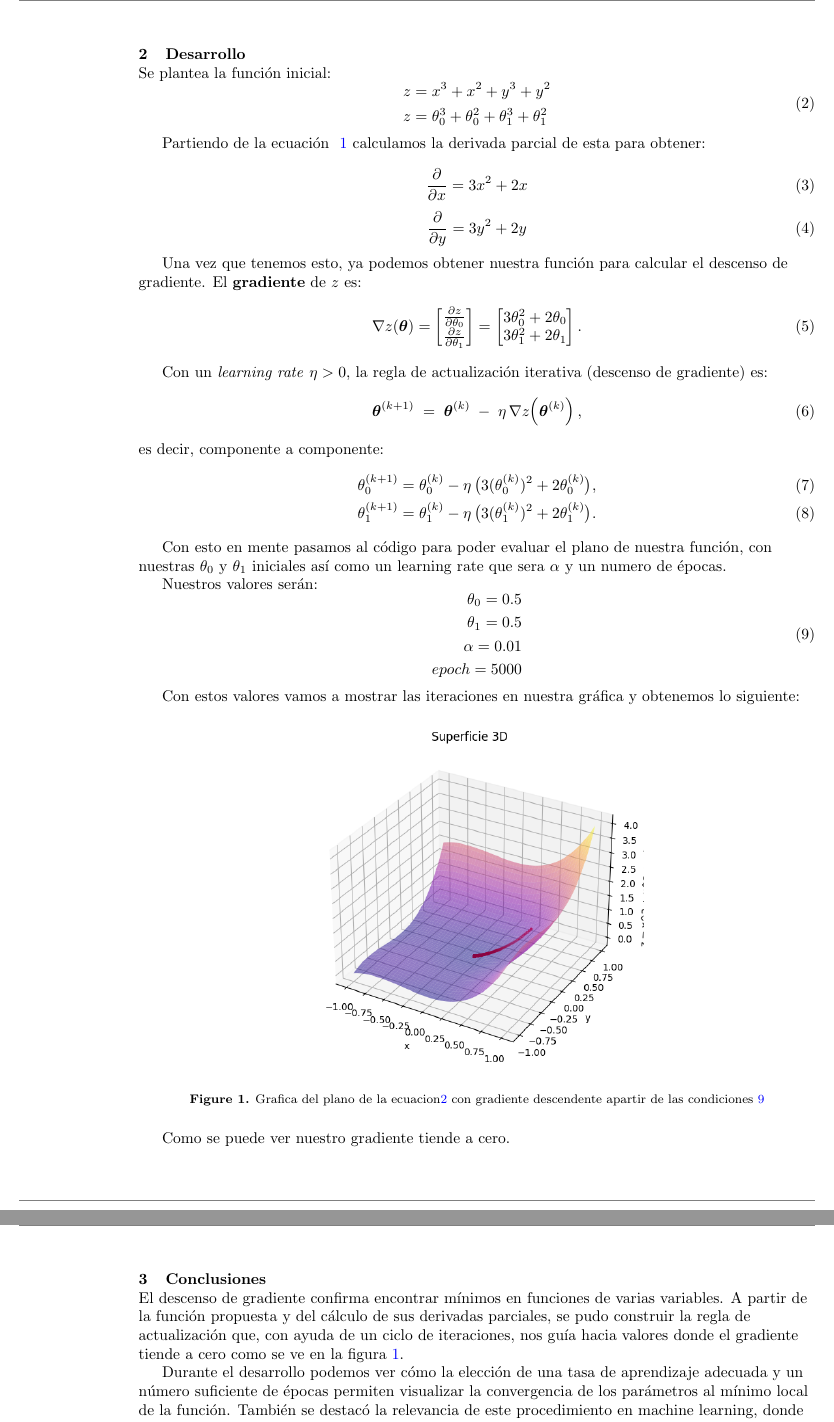
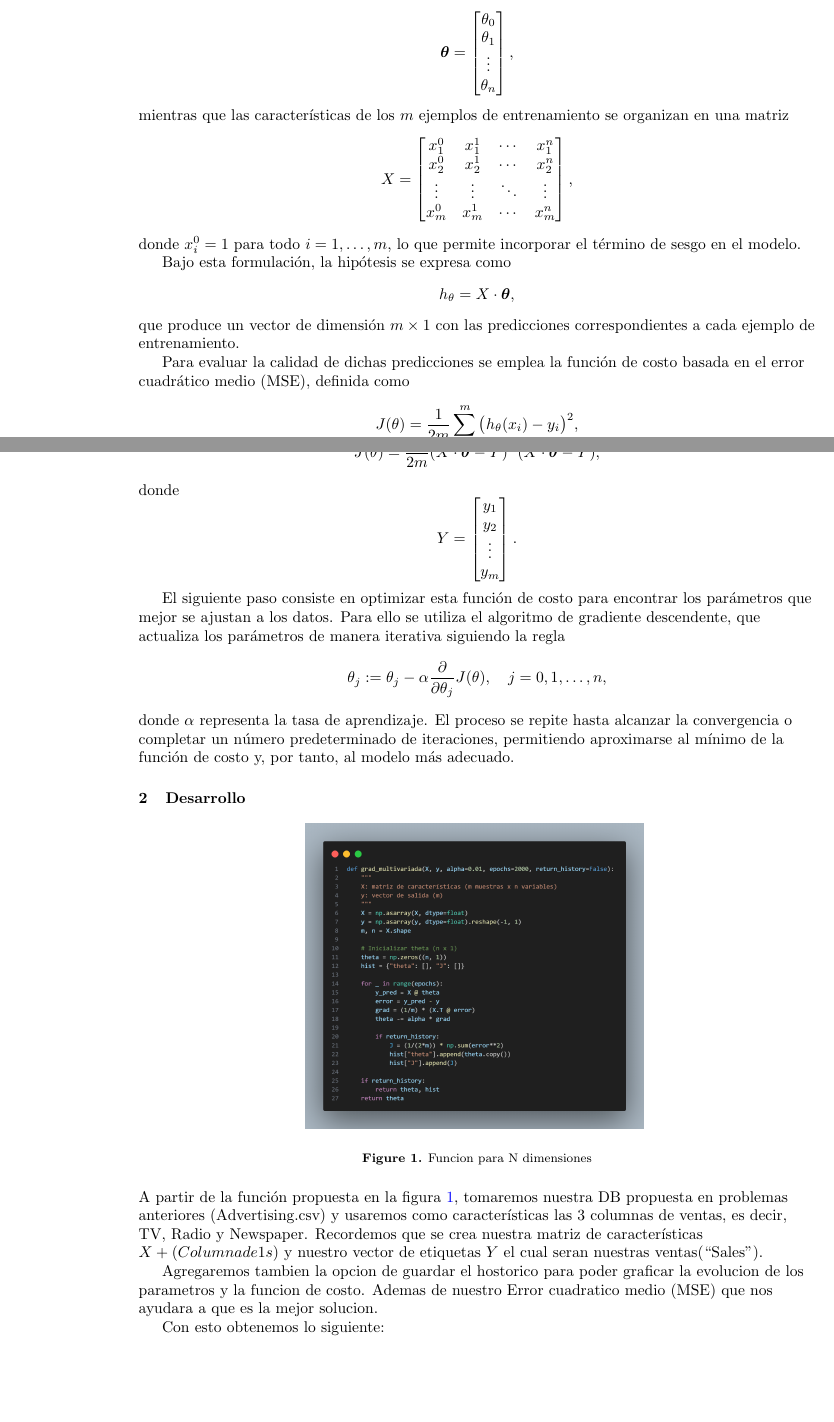
Before and after one commit to Danglz16/MCIA, a LaTeX paper (Semestre_2/Deep_Learning/Reportes/DF_Descenso_Gradiente_nD_T4/iopjournal-template.tex): two parts of pages 2 and 3 of 3 before the commit and two parts of pages 1 and 2 of 3 after it, joined at a grey line, cut at the place of the change, the shorter picture padded with empty space. Compiled offline with pdfLaTeX.

Commit message:
ADD - Reporte DL T4

```diff
--- a/Semestre_2/Deep_Learning/Reportes/DF_Descenso_Gradiente_nD_T4/iopjournal-template.tex
+++ b/Semestre_2/Deep_Learning/Reportes/DF_Descenso_Gradiente_nD_T4/iopjournal-template.tex
@@ -5,6 +5,7 @@
 \usepackage{float}
 \usepackage{amsmath}
 \usepackage{tikz}
+\usepackage{fix-cm} % Allow scalable Computer Modern fonts to avoid font substitution warnings
 
 % Options
 %  [anonymous]  Provides output without author names, affiliations or acknowledgments to facilitate double-anonymous peer-review
@@ -41 +49,8 @@ Dada una función
 \[
+\boldsymbol{\theta} =
+\begin{bmatrix}
+\theta_0 \\
+\theta_1 \\
+\vdots \\
+\theta_n
+\end{bmatrix},
@@ -43,3 +57,43 @@ f(\theta),
 \]
-donde $\theta$ representa los parámetros, el objetivo es encontrar el valor de $\theta$ que minimiza $f$.
+mientras que las características de los $m$ ejemplos de entrenamiento se organizan en una matriz
+\[
+X =
+\begin{bmatrix}
+x_1^0 & x_1^1 & \cdots & x_1^n \\
+x_2^0 & x_2^1 & \cdots & x_2^n \\
+\vdots & \vdots & \ddots & \vdots \\
+x_m^0 & x_m^1 & \cdots & x_m^n
+\end{bmatrix},
+\]
+donde $x_i^0 = 1$ para todo $i = 1, \dots, m$, lo que permite incorporar el término de sesgo en el modelo.
 
+Bajo esta formulación, la hipótesis se expresa como
+\[
+h_\theta = X \cdot \boldsymbol{\theta},
+\]
+que produce un vector de dimensión $m \times 1$ con las predicciones correspondientes a cada ejemplo de entrenamiento.
+
+Para evaluar la calidad de dichas predicciones se emplea la función de costo basada en el error cuadrático medio (MSE), definida como
+\[
+J(\theta) = \frac{1}{2m} \sum_{i=1}^{m} \big(h_\theta(x_i) - y_i\big)^2,
+\]
+la cual, en notación vectorial, puede escribirse como
+\[
+J(\theta) = \frac{1}{2m} (X \cdot \boldsymbol{\theta} - Y)^T (X \cdot \boldsymbol{\theta} - Y),
+\]
+donde
+\[
+Y =
+\begin{bmatrix}
+y_1 \\
+y_2 \\
+\vdots \\
+y_m
+\end{bmatrix}.
+\]
+
+El siguiente paso consiste en optimizar esta función de costo para encontrar los parámetros que mejor se ajustan a los datos. Para ello se utiliza el algoritmo de gradiente descendente, que actualiza los parámetros de manera iterativa siguiendo la regla
+\[
+\theta_j := \theta_j - \alpha \frac{\partial}{\partial \theta_j} J(\theta), \quad j = 0, 1, \dots, n,
+\]
+donde $\alpha$ representa la tasa de aprendizaje. El proceso se repite hasta alcanzar la convergencia o completar un número predeterminado de iteraciones, permitiendo aproximarse al mínimo de la función de costo y, por tanto, al modelo más adecuado.
@@ -91,73 +102,16 @@ El descenso de gradiente ajusta los parámetros (por ejemplo, los \emph{pesos} d
 \section{Desarrollo}
-Se plantea la función inicial:
-\begin{equation} \label{ec_init}
-\begin{aligned}
-   z &= x^3 + x^2 + y^3 + y^2 \\
-   z &= \theta_0^3 + \theta_0^2 + \theta_1^3 + \theta_1^2
-\end{aligned}
-\end{equation}
-
-Partiendo de la ecuación ~\ref{d_parcial} calculamos la derivada parcial de esta para obtener:
-
-\begin{equation}
-    \frac{\partial}{\partial x} = 3x^2 + 2x
-\end{equation}
-\begin{equation}
-    \frac{\partial}{\partial y} = 3y^2 + 2y
-\end{equation}
-
-Una vez que tenemos esto, ya podemos obtener nuestra función para calcular el descenso de gradiente.
-El \textbf{gradiente} de $z$ es:
-\begin{equation}
-\nabla z(\boldsymbol{\theta}) =
-\begin{bmatrix}
-\frac{\partial z}{\partial \theta_0} \\
-\frac{\partial z}{\partial \theta_1}
-\end{bmatrix}
-=
-\begin{bmatrix}
-3\theta_0^2 + 2\theta_0 \\
-3\theta_1^2 + 2\theta_1
-\end{bmatrix}.
-\label{eq:grad}
-\end{equation}
-
-Con un \textit{learning rate} $\eta>0$, la regla de actualización iterativa (descenso de gradiente) es:
-\begin{equation}
-\boldsymbol{\theta}^{(k+1)} \;=\; \boldsymbol{\theta}^{(k)} \;-\; \eta \,\nabla z\!\left(\boldsymbol{\theta}^{(k)}\right),
-\label{eq:gd_update}
-\end{equation}
-es decir, componente a componente:
-\begin{align}
-\theta_0^{(k+1)} &= \theta_0^{(k)} - \eta\,\big(3(\theta_0^{(k)})^2 + 2\theta_0^{(k)}\big), \\
-\theta_1^{(k+1)} &= \theta_1^{(k)} - \eta\,\big(3(\theta_1^{(k)})^2 + 2\theta_1^{(k)}\big).
-\end{align}
-
-Con esto en mente pasamos al código para poder evaluar el plano de nuestra función, con nuestras $\theta_0$ y $\theta_1$ iniciales así como un learning rate que sera $\alpha$ y un numero de épocas.
-
-Nuestros valores serán:
-\begin{equation}\label{condiciones_iniciales}
-    \begin{aligned}
-        \theta_0 = 0.5 \\
-        \theta_1 = 0.5 \\
-        \alpha = 0.01 \\
-        epoch = 5000
-    \end{aligned}
-\end{equation}
-
-Con estos valores vamos a mostrar las iteraciones en nuestra gráfica y obtenemos lo siguiente:
 \begin{figure}[H]
  \centering
-        \includegraphics[width=0.5\textwidth]{rsc/gradiente_descendiente.png}
- \caption{Grafica del plano de la ecuacion\ref{ec_init} con gradiente descendente apartir de las condiciones \ref{condiciones_iniciales}}
+        \includegraphics[width=0.5\textwidth]{rsc/funcion_n.png}
+ \caption{Funcion para N dimensiones}
 \label{fig1}
 \end{figure}
 
-Como se puede ver nuestro gradiente tiende a cero.
+A partir de la función propuesta en la figura \ref{fig1}, tomaremos nuestra DB propuesta en problemas anteriores (Advertising.csv) y usaremos como características las 3 columnas de ventas, es decir, TV, Radio y Newspaper.
+Recordemos que se crea nuestra matriz de características $X + (Columna de 1s)$ y nuestro vector de etiquetas $Y$ el cual seran nuestras ventas(``Sales'').
 
-\section{Conclusiones}
-El descenso de gradiente confirma encontrar mínimos en funciones de varias variables.
-A partir de la función propuesta y del cálculo de sus derivadas parciales, se pudo construir la regla de actualización que, con ayuda de un ciclo de iteraciones, nos guía hacia valores donde el gradiente tiende a cero como se ve en la figura \ref{fig1}.
+Agregaremos tambien la opcion de guardar el hostorico para poder graficar la evolucion de los parametros y la funcion de costo. Ademas de nuestro
+Error cuadratico medio (MSE) que nos ayudara a que es la mejor solucion.
 
-Durante el desarrollo podemos ver cómo la elección de una tasa de aprendizaje adecuada y un número suficiente de épocas permiten visualizar la convergencia de los parámetros al mínimo local de la función. También se destacó la relevancia de este procedimiento en machine learning, donde el descenso de gradiente se utiliza para ajustar los parámetros de un modelo y minimizar la función de pérdida, mejorando así su capacidad predictiva.
+Con esto obtenemos lo siguiente:
 
```
Also changed, not shown: Semestre_2/Deep_Learning/Reportes/DF_Descenso_Gradiente_nD_T4/DF_Descenso_Gradiente_nD_T4.pdf (added), Semestre_2/Deep_Learning/Reportes/DF_Descenso_Gradiente_nD_T4/iopjournal-template.pdf (deleted), Semestre_2/Deep_Learning/Reportes/DF_Descenso_Gradiente_nD_T4/rsc/Espacio_3D.png (added), Semestre_2/Deep_Learning/Reportes/DF_Descenso_Gradiente_nD_T4/rsc/Grafica_Error.png (added), Semestre_2/Deep_Learning/Reportes/DF_Descenso_Gradiente_nD_T4/rsc/Resultados.png (added), Semestre_2/Deep_Learning/Reportes/DF_Descenso_Gradiente_nD_T4/rsc/funcion_n.png (added), Semestre_2/Deep_Learning/Reportes/DF_Descenso_Gradiente_nD_T4/iopjournal-template.tex (97 more changed lines), 6 other files.
